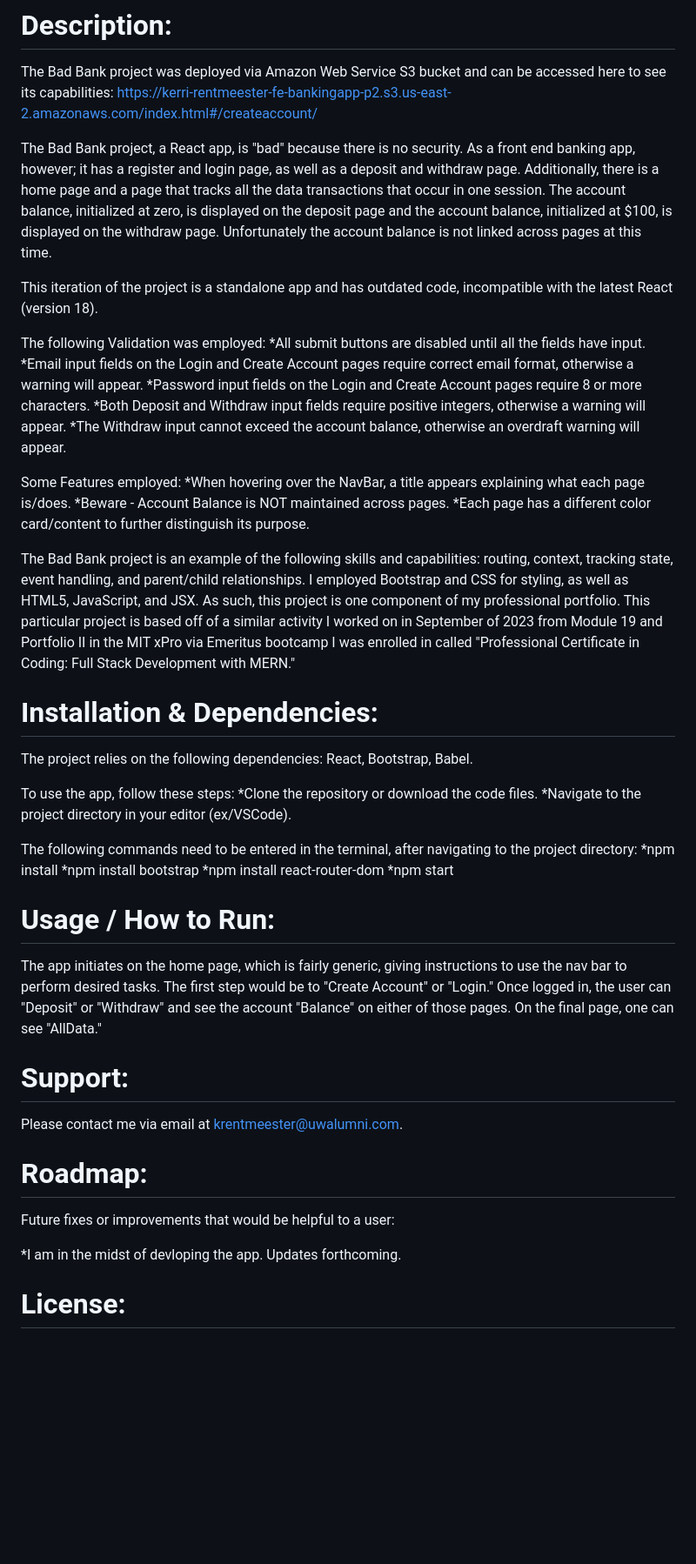
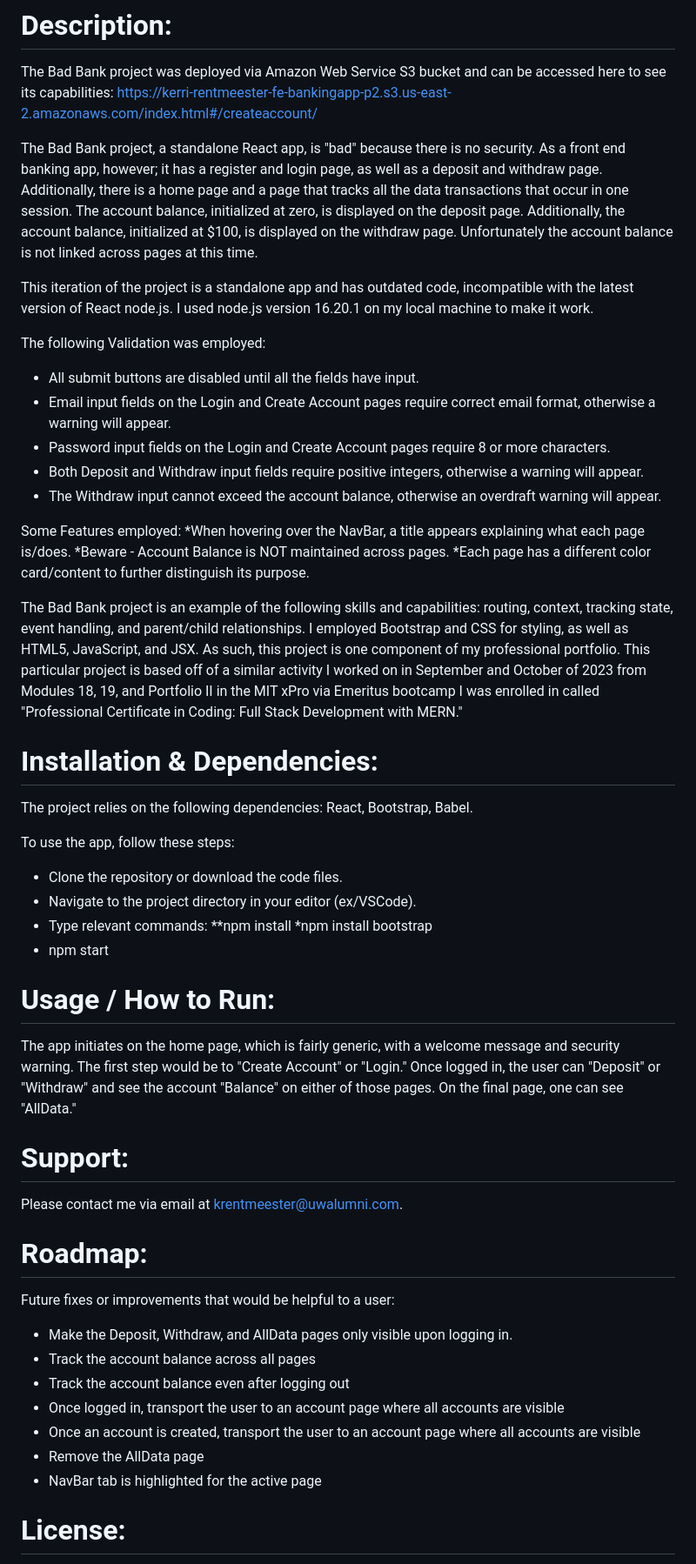
Before and after one commit to KerriRentmeester/BadBankIIIforPortfolioII, a Markdown page: README.md, the part around the change. Shown: that part at 87% size. Rendered like a GitHub page; blank space fills up the shorter version.

Commit message:
updated descriptions

```diff
--- a/README.md
+++ b/README.md
@@ -6,41 +6,39 @@ Bad Bank - the third iteration
 
 The Bad Bank project was deployed via Amazon Web Service S3 bucket and can be accessed here to see its capabilities: https://kerri-rentmeester-fe-bankingapp-p2.s3.us-east-2.amazonaws.com/index.html#/createaccount/
 
-The Bad Bank project, a React app, is "bad" because there is no security. As a front end banking app, however; it has a register and login page, as well as a deposit and withdraw page. Additionally, there is a home page and a page that tracks all the data transactions that occur in one session. The account balance, initialized at zero, is displayed on the deposit page and the account balance, initialized at $100, is displayed on the withdraw page. Unfortunately the account balance is not linked across pages at this time.
+The Bad Bank project, a standalone React app, is "bad" because there is no security. As a front end banking app, however; it has a register and login page, as well as a deposit and withdraw page. Additionally, there is a home page and a page that tracks all the data transactions that occur in one session. The account balance, initialized at zero, is displayed on the deposit page. Additionally, the account balance, initialized at $100, is displayed on the withdraw page. Unfortunately the account balance is not linked across pages at this time.
 
-This iteration of the project is a standalone app and has outdated code, incompatible with the latest React (version 18).
+This iteration of the project is a standalone app and has outdated code, incompatible with the latest version of React node.js. I used node.js version 16.20.1 on my local machine to make it work.
 
 The following Validation was employed:
-*All submit buttons are disabled until all the fields have input.
-*Email input fields on the Login and Create Account pages require correct email format, otherwise a warning will appear.
-*Password input fields on the Login and Create Account pages require 8 or more characters.
-*Both Deposit and Withdraw input fields require positive integers, otherwise a warning will appear.
-*The Withdraw input cannot exceed the account balance, otherwise an overdraft warning will appear.
+* All submit buttons are disabled until all the fields have input.
+* Email input fields on the Login and Create Account pages require correct email format, otherwise a warning will appear.
+* Password input fields on the Login and Create Account pages require 8 or more characters.
+* Both Deposit and Withdraw input fields require positive integers, otherwise a warning will appear.
+* The Withdraw input cannot exceed the account balance, otherwise an overdraft warning will appear.
 
 Some Features employed:
 *When hovering over the NavBar, a title appears explaining what each page is/does.
 *Beware - Account Balance is NOT maintained across pages.
 *Each page has a different color card/content to further distinguish its purpose.
 
-The Bad Bank project is an example of the following skills and capabilities: routing, context, tracking state, event handling, and parent/child relationships. I employed Bootstrap and CSS for styling, as well as HTML5, JavaScript, and JSX. As such, this project is one component of my professional portfolio. This particular project is based off of a similar activity I worked on in September of 2023 from Module 19 and Portfolio II in the MIT xPro via Emeritus bootcamp I was enrolled in called "Professional Certificate in Coding: Full Stack Development with MERN."
+The Bad Bank project is an example of the following skills and capabilities: routing, context, tracking state, event handling, and parent/child relationships. I employed Bootstrap and CSS for styling, as well as HTML5, JavaScript, and JSX. As such, this project is one component of my professional portfolio. This particular project is based off of a similar activity I worked on in September and October of 2023 from Modules 18, 19, and Portfolio II in the MIT xPro via Emeritus bootcamp I was enrolled in called "Professional Certificate in Coding: Full Stack Development with MERN."
 
 # **Installation & Dependencies**:
 
 The project relies on the following dependencies: React, Bootstrap, Babel.
 
 To use the app, follow these steps:
-*Clone the repository or download the code files.
-*Navigate to the project directory in your editor (ex/VSCode).
-
-The following commands need to be entered in the terminal, after navigating to the project directory:
-*npm install
+* Clone the repository or download the code files.
+* Navigate to the project directory in your editor (ex/VSCode).
+* Type relevant commands:
+**npm install
 *npm install bootstrap
-*npm install react-router-dom
-*npm start
+* npm start
 
 # **Usage / How to Run**:
 
-The app initiates on the home page, which is fairly generic, giving instructions to use the nav bar to perform desired tasks. The first step would be to "Create Account" or "Login." Once logged in, the user can "Deposit" or "Withdraw" and see the account "Balance" on either of those pages. On the final page, one can see "AllData."
+The app initiates on the home page, which is fairly generic, with a welcome message and security warning. The first step would be to "Create Account" or "Login." Once logged in, the user can "Deposit" or "Withdraw" and see the account "Balance" on either of those pages. On the final page, one can see "AllData."
 
 # **Support**:
 
@@ -50,7 +48,13 @@ Please contact me via email at krentmeester@uwalumni.com.
 
 Future fixes or improvements that would be helpful to a user:
 
-*I am in the midst of devloping the app. Updates forthcoming.
+* Make the Deposit, Withdraw, and AllData pages only visible upon logging in.
+* Track the account balance across all pages
+* Track the account balance even after logging out
+* Once logged in, transport the user to an account page where all accounts are visible
+* Once an account is created, transport the user to an account page where all accounts are visible
+* Remove the AllData page
+* NavBar tab is highlighted for the active page
 
 # **License**:
 
```
